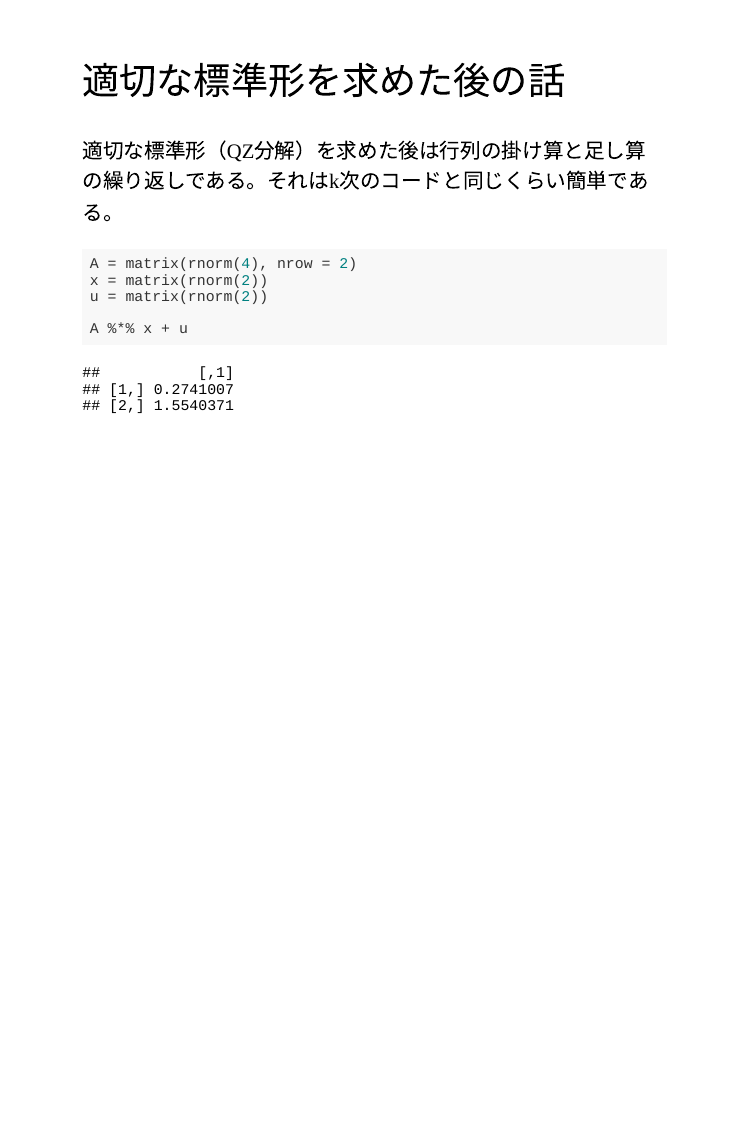
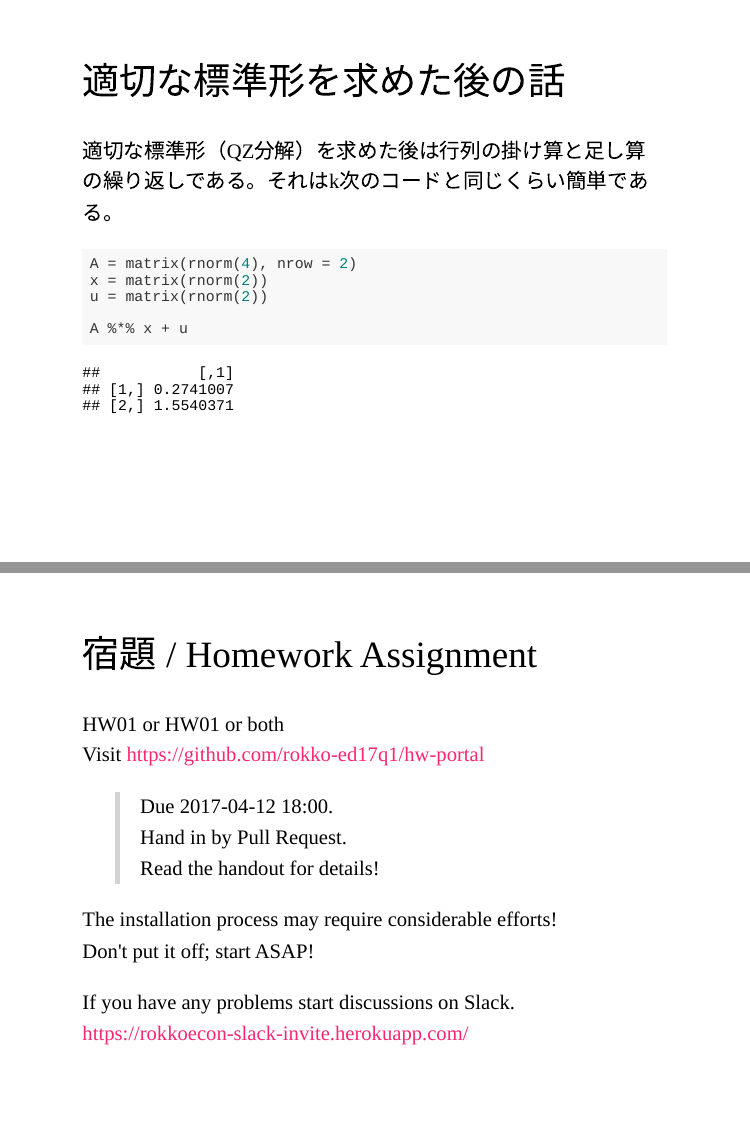
Before and after one commit to rokko-ed17q1/slides, an R Markdown document (day01/guidance.Rmd): page 54 of 54 before the commit and pages 54 and 55 of 55 after it, the two joined at a grey line. The pictures show the slides in the output file day01/guidance.html that the author committed with the source; the slides are laid out offline by our stand-in for remark.js, each with all of its steps uncovered, in fonts that may differ from those the slides ask for, and without slide numbers, shadows or browser add-ons; a font, style sheet, LaTeX package, included part or bibliography that could not be used is replaced or left out.

Commit message:
Add assignment slide.

````diff
--- a/day01/guidance.Rmd
+++ b/day01/guidance.Rmd
@@ -724,3 +724,20 @@ u = matrix(rnorm(2))
 
 A %*% x + u
 ```
+
+---
+
+## 宿題 / Homework Assignment
+
+HW01 or HW01 or both
+Visit https://github.com/rokko-ed17q1/hw-portal
+
+> Due 2017-04-12 18:00.
+> Hand in by Pull Request.
+> Read the handout for details!
+
+The installation process may require considerable efforts!
+Don't put it off; start ASAP!
+
+If you have any problems start discussions on Slack.
+https://rokkoecon-slack-invite.herokuapp.com/
````
Also changed, not shown: day01/guidance.html.
